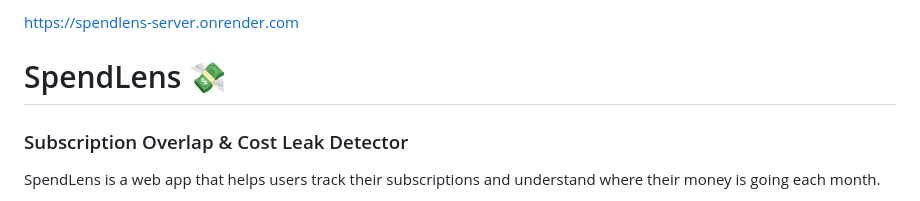
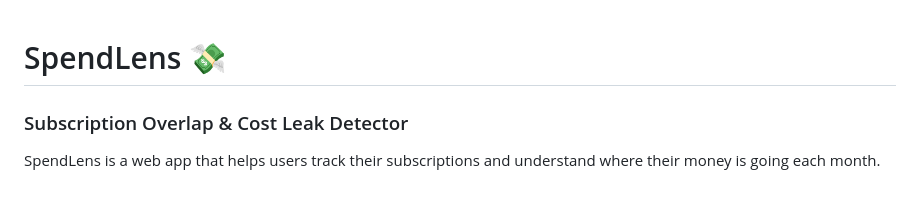
Before and after one commit to riyamakker6/SpendLens, a Markdown page: README.md, the part around the change. Drawn GitHub-style.

```diff
--- a/README.md
+++ b/README.md
@@ -1,4 +1,4 @@
-https://spendlens-server.onrender.com
+
 
 # SpendLens 💸
 
```
